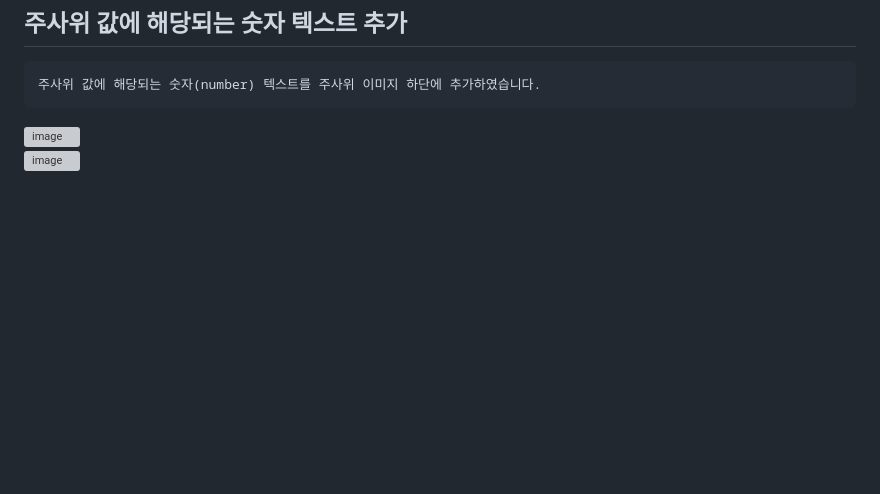
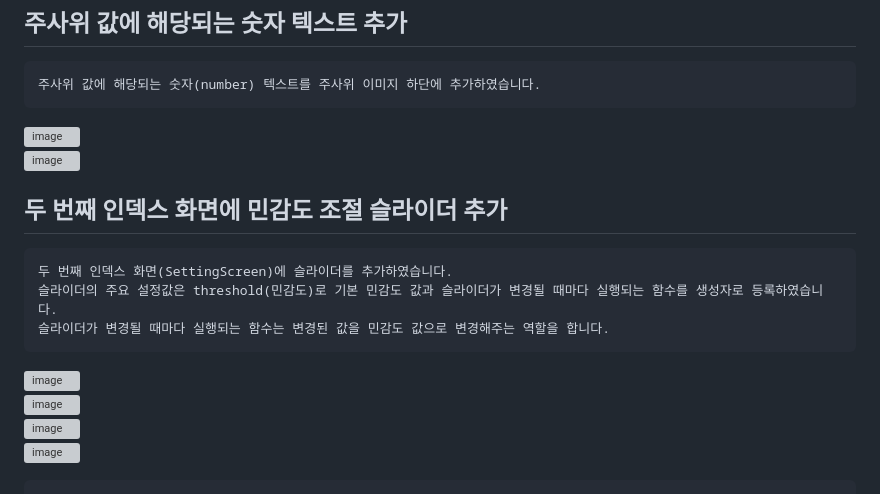
Before and after one commit to chihyeonwon/Random_Dice, a Markdown page: README.md, the part around the change. GitHub-like rendering; blank space fills up the shorter version; grey boxes are pictures that could not be loaded.

Commit message:
2023-02-22 두 번째 인덱스 화면에 민감도 조절 슬라이더 추가
두 번째 인덱스 화면(SettingScreen)에 슬라이더를 추가하였습니다.
슬라이더의 주요 설정값은 threshold(민감도)로 기본 민감도 값과 슬라이더가 변경될 때마다 실행되는 함수를 생성자로 등록하였습니다.
슬라이더가 변경될 때마다 실행되는 함수는 변경된 값을 민감도 값으로 변경해주는 역할을 합니다.

````diff
--- a/README.md
+++ b/README.md
@@ -86,3 +86,15 @@ TabController을 연동하여 BottomNavigationBar를 눌러도 화면전환이
 ```
 ![image](https://user-images.githubusercontent.com/58906858/220513717-55a51d8d-84d6-4d1a-a538-cebce7790af0.png)
 ![image](https://user-images.githubusercontent.com/58906858/220513730-d056e896-38a4-4baf-ac84-f576ef636219.png)
+
+## 두 번째 인덱스 화면에 민감도 조절 슬라이더 추가
+```
+두 번째 인덱스 화면(SettingScreen)에 슬라이더를 추가하였습니다.
+슬라이더의 주요 설정값은 threshold(민감도)로 기본 민감도 값과 슬라이더가 변경될 때마다 실행되는 함수를 생성자로 등록하였습니다.
+슬라이더가 변경될 때마다 실행되는 함수는 변경된 값을 민감도 값으로 변경해주는 역할을 합니다.
+```
+![image](https://user-images.githubusercontent.com/58906858/220516679-d26272b4-89e3-4b7b-9e7c-d69238501bb6.png)
+![image](https://user-images.githubusercontent.com/58906858/220516765-74e784bb-97f6-4013-ad6b-6eefc64ed419.png)
+![image](https://user-images.githubusercontent.com/58906858/220516609-7c3a21d3-7529-465b-84b1-80413c29f8ea.png)
+![image](https://user-images.githubusercontent.com/58906858/220516836-b2ebc837-b24c-47a4-b247-fa63c29a6561.png)
+```
````
